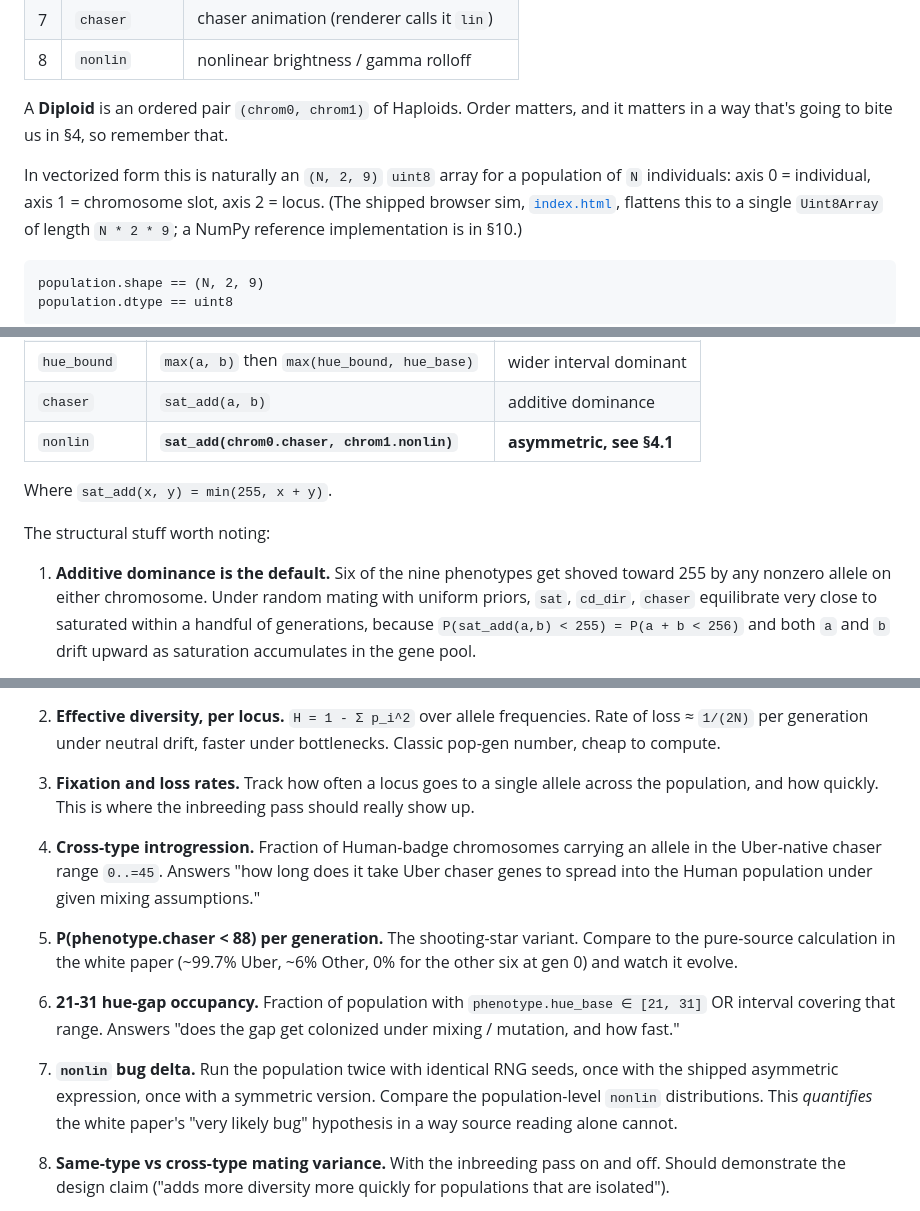
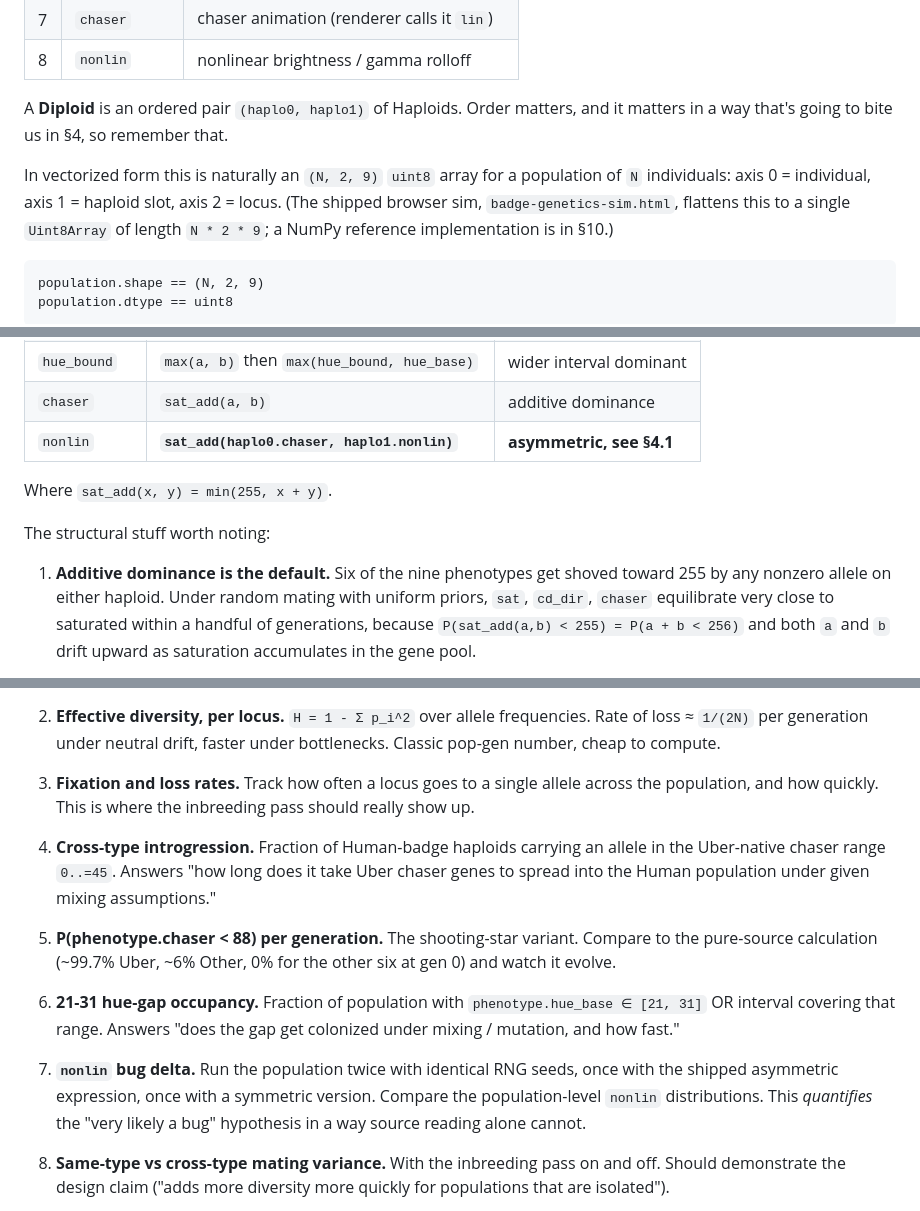
Before and after one commit to charlesreid1/dc34sim, a Markdown page: synthetic-population-genetics.md, 3 parts joined by grey strips. Drawn GitHub-style.

````diff
--- a/synthetic-population-genetics.md
+++ b/synthetic-population-genetics.md
@@ -54,11 +64,11 @@ A **Haploid** is nine `u8` loci, in this order (matches `dc34-api/src/lib.rs:231
 | 7 | `chaser`      | chaser animation (renderer calls it `lin`) |
 | 8 | `nonlin`      | nonlinear brightness / gamma rolloff       |
 
-A **Diploid** is an ordered pair `(chrom0, chrom1)` of Haploids. Order matters, and it matters in a way that's
+A **Diploid** is an ordered pair `(haplo0, haplo1)` of Haploids. Order matters, and it matters in a way that's
 going to bite us in §4, so remember that.
 
 In vectorized form this is naturally an `(N, 2, 9)` `uint8` array for a population of `N` individuals: axis 0 =
-individual, axis 1 = chromosome slot, axis 2 = locus. (The shipped browser sim, [`index.html`](https://github.com/charlesreid1/dc34sim/blob/gh-pages/index.html),
+individual, axis 1 = haploid slot, axis 2 = locus. (The shipped browser sim, `badge-genetics-sim.html`,
 flattens this to a single `Uint8Array` of length `N * 2 * 9`; a NumPy reference implementation is in §10.)
 
 ```
@@ -177,14 +187,14 @@ arithmetic on `u8` with the saturating-add semantics noted:
 | `hue_base`    | `min(a, b)`                                           | wider interval dominant     |
 | `hue_bound`   | `max(a, b)` then `max(hue_bound, hue_base)`           | wider interval dominant     |
 | `chaser`      | `sat_add(a, b)`                                       | additive dominance          |
-| `nonlin`      | **`sat_add(chrom0.chaser, chrom1.nonlin)`**           | **asymmetric, see §4.1**    |
+| `nonlin`      | **`sat_add(haplo0.chaser, haplo1.nonlin)`**           | **asymmetric, see §4.1**    |
 
 Where `sat_add(x, y) = min(255, x + y)`.
 
 The structural stuff worth noting:
 
 1. **Additive dominance is the default.** Six of the nine phenotypes get shoved toward 255 by any nonzero allele on
-   either chromosome. Under random mating with uniform priors, `sat`, `cd_dir`, `chaser` equilibrate very close to
+   either haploid. Under random mating with uniform priors, `sat`, `cd_dir`, `chaser` equilibrate very close to
    saturated within a handful of generations, because `P(sat_add(a,b) < 255) = P(a + b < 256)` and both `a` and `b`
    drift upward as saturation accumulates in the gene pool.
 
@@ -419,19 +429,19 @@ Some quantities that fall naturally out of the model:
 3. **Fixation and loss rates.** Track how often a locus goes to a single allele across the population, and how
    quickly. This is where the inbreeding pass should really show up.
 
-4. **Cross-type introgression.** Fraction of Human-badge chromosomes carrying an allele in the Uber-native chaser
+4. **Cross-type introgression.** Fraction of Human-badge haploids carrying an allele in the Uber-native chaser
    range `0..=45`. Answers "how long does it take Uber chaser genes to spread into the Human population under given
    mixing assumptions."
 
 5. **P(phenotype.chaser < 88) per generation.** The shooting-star variant. Compare to the pure-source calculation
-   in the white paper (~99.7% Uber, ~6% Other, 0% for the other six at gen 0) and watch it evolve.
+   (~99.7% Uber, ~6% Other, 0% for the other six at gen 0) and watch it evolve.
 
 6. **21-31 hue-gap occupancy.** Fraction of population with `phenotype.hue_base ∈ [21, 31]` OR interval covering
    that range. Answers "does the gap get colonized under mixing / mutation, and how fast."
 
 7. **`nonlin` bug delta.** Run the population twice with identical RNG seeds, once with the shipped asymmetric
    expression, once with a symmetric version. Compare the population-level `nonlin` distributions. This
-   *quantifies* the white paper's "very likely bug" hypothesis in a way source reading alone cannot.
+   *quantifies* the "very likely a bug" hypothesis in a way source reading alone cannot.
 
 8. **Same-type vs cross-type mating variance.** With the inbreeding pass on and off. Should demonstrate the design
    claim ("adds more diversity more quickly for populations that are isolated").
````
Also changed, not shown: other parts of synthetic-population-genetics.md (+21 -11 lines), borg-genetics.md (+17 -14 lines).
